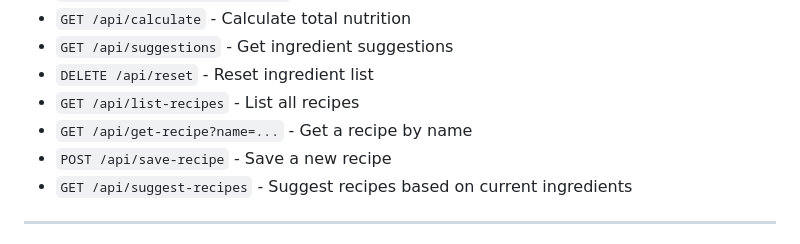
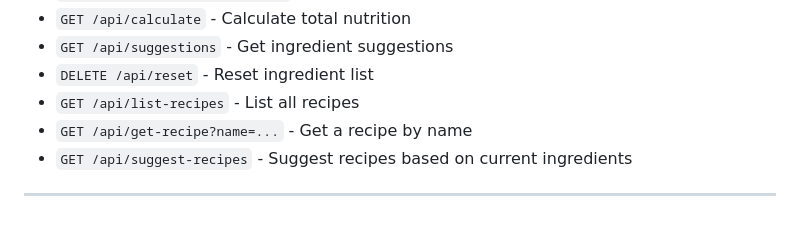
Before and after one commit to drclcomputers/FoodStats, a Markdown page: README.md, the part around the change. Rendered like a GitHub page.

Commit message:
Enhanced Functionality

```diff
--- a/README.md
+++ b/README.md
@@ -99,7 +99,6 @@ A modern desktop application for tracking nutritional information and discoverin
 - `DELETE /api/reset` - Reset ingredient list
 - `GET /api/list-recipes` - List all recipes
 - `GET /api/get-recipe?name=...` - Get a recipe by name
-- `POST /api/save-recipe` - Save a new recipe
 - `GET /api/suggest-recipes` - Suggest recipes based on current ingredients
 
 ---
```
